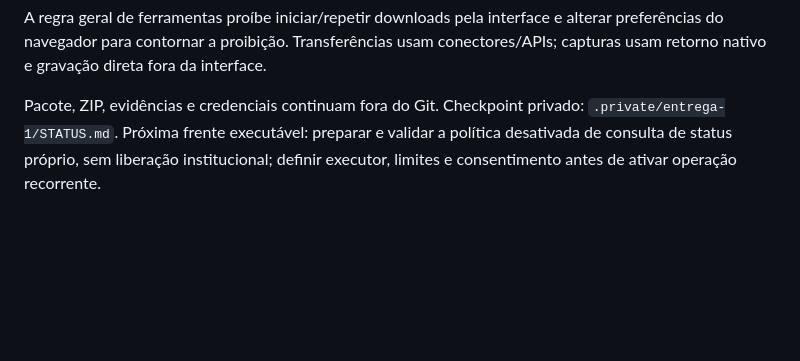
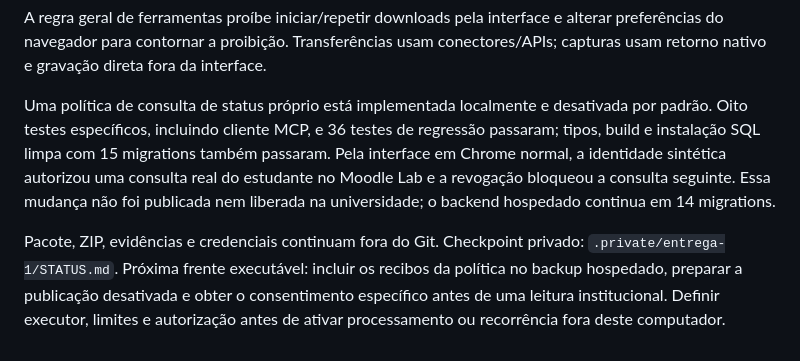
Before and after one commit to fabio-ara/AraHub, a Markdown page: STATUS.md, the part around the change. Rendered like a GitHub page; blank space fills up the shorter version.

Commit message:
Atualiza checkpoint da política Moodle validada no laboratório

```diff
--- a/STATUS.md
+++ b/STATUS.md
@@ -18,4 +18,6 @@ Matriz: **66 cenários aprovados de 66 nos seus níveis declarados**. Isso não
 
 A regra geral de ferramentas proíbe iniciar/repetir downloads pela interface e alterar preferências do navegador para contornar a proibição. Transferências usam conectores/APIs; capturas usam retorno nativo e gravação direta fora da interface.
 
-Pacote, ZIP, evidências e credenciais continuam fora do Git. Checkpoint privado: `.private/entrega-1/STATUS.md`. Próxima frente executável: preparar e validar a política desativada de consulta de status próprio, sem liberação institucional; definir executor, limites e consentimento antes de ativar operação recorrente.
+Uma política de consulta de status próprio está implementada localmente e desativada por padrão. Oito testes específicos, incluindo cliente MCP, e 36 testes de regressão passaram; tipos, build e instalação SQL limpa com 15 migrations também passaram. Pela interface em Chrome normal, a identidade sintética autorizou uma consulta real do estudante no Moodle Lab e a revogação bloqueou a consulta seguinte. Essa mudança não foi publicada nem liberada na universidade; o backend hospedado continua em 14 migrations.
+
+Pacote, ZIP, evidências e credenciais continuam fora do Git. Checkpoint privado: `.private/entrega-1/STATUS.md`. Próxima frente executável: incluir os recibos da política no backup hospedado, preparar a publicação desativada e obter o consentimento específico antes de uma leitura institucional. Definir executor, limites e autorização antes de ativar processamento ou recorrência fora deste computador.
```
